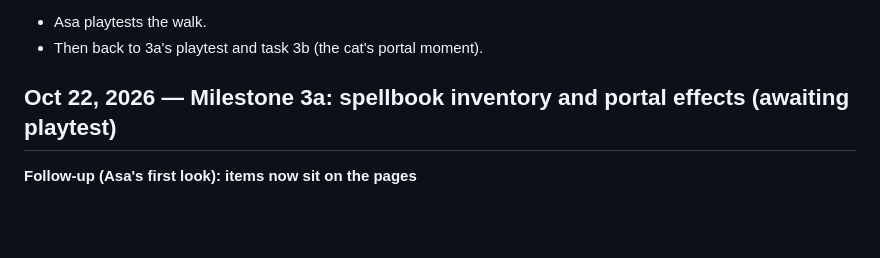
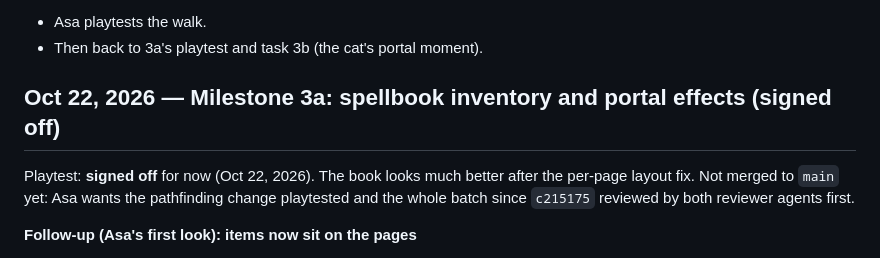
Before and after one commit to AsaIsMyName/witchs-cat-cottage, a Markdown page: STATUS.md, the part around the change. Rendered like a GitHub page; blank space fills up the shorter version.

Commit message:
Mark milestone 3a signed off
Co-Authored-By: Claude Opus 5.5 <noreply@anthropic.com>

```diff
--- a/STATUS.md
+++ b/STATUS.md
@@ -37,7 +37,9 @@ From the playtest: the cat walked straight (often diagonally) over placed items,
 - Asa playtests the walk.
 - Then back to 3a's playtest and task 3b (the cat's portal moment).
 
-## Oct 22, 2026 — Milestone 3a: spellbook inventory and portal effects (awaiting playtest)
+## Oct 22, 2026 — Milestone 3a: spellbook inventory and portal effects (signed off)
+
+Playtest: **signed off** for now (Oct 22, 2026). The book looks much better after the per-page layout fix. Not merged to `main` yet: Asa wants the pathfinding change playtested and the whole batch since `c215175` reviewed by both reviewer agents first.
 
 **Follow-up (Asa's first look): items now sit on the pages**
 - The first version laid the book's items out as one centered row across the spine. Now they fill the left page, then the right, each row centered inside its page's trim with 8px padding. Order is unchanged, and nothing crosses the spine or a page edge.
```
